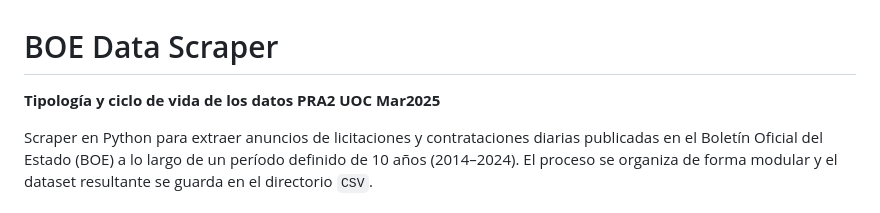
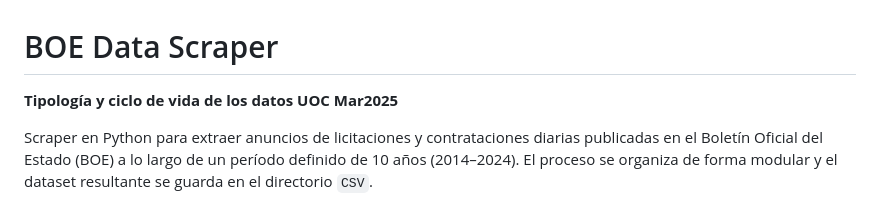
Before and after one commit to mmunozpl/M2.851-May25, a Markdown page: README.md, the part around the change. Drawn GitHub-style.

Commit message:
fix error

```diff
--- a/README.md
+++ b/README.md
@@ -1,5 +1,5 @@
 <h1>BOE Data Scraper</h1>
-<p><strong>Tipología y ciclo de vida de los datos PRA2 UOC Mar2025</strong></p>
+<p><strong>Tipología y ciclo de vida de los datos UOC Mar2025</strong></p>
 
 <p>Scraper en Python para extraer anuncios de licitaciones y contrataciones diarias publicadas en el Boletín Oficial del Estado (BOE) a lo largo de un período definido de 10 años (2014–2024). El proceso se organiza de forma modular y el dataset resultante se guarda en el directorio <code>CSV</code>.</p>
 
```
